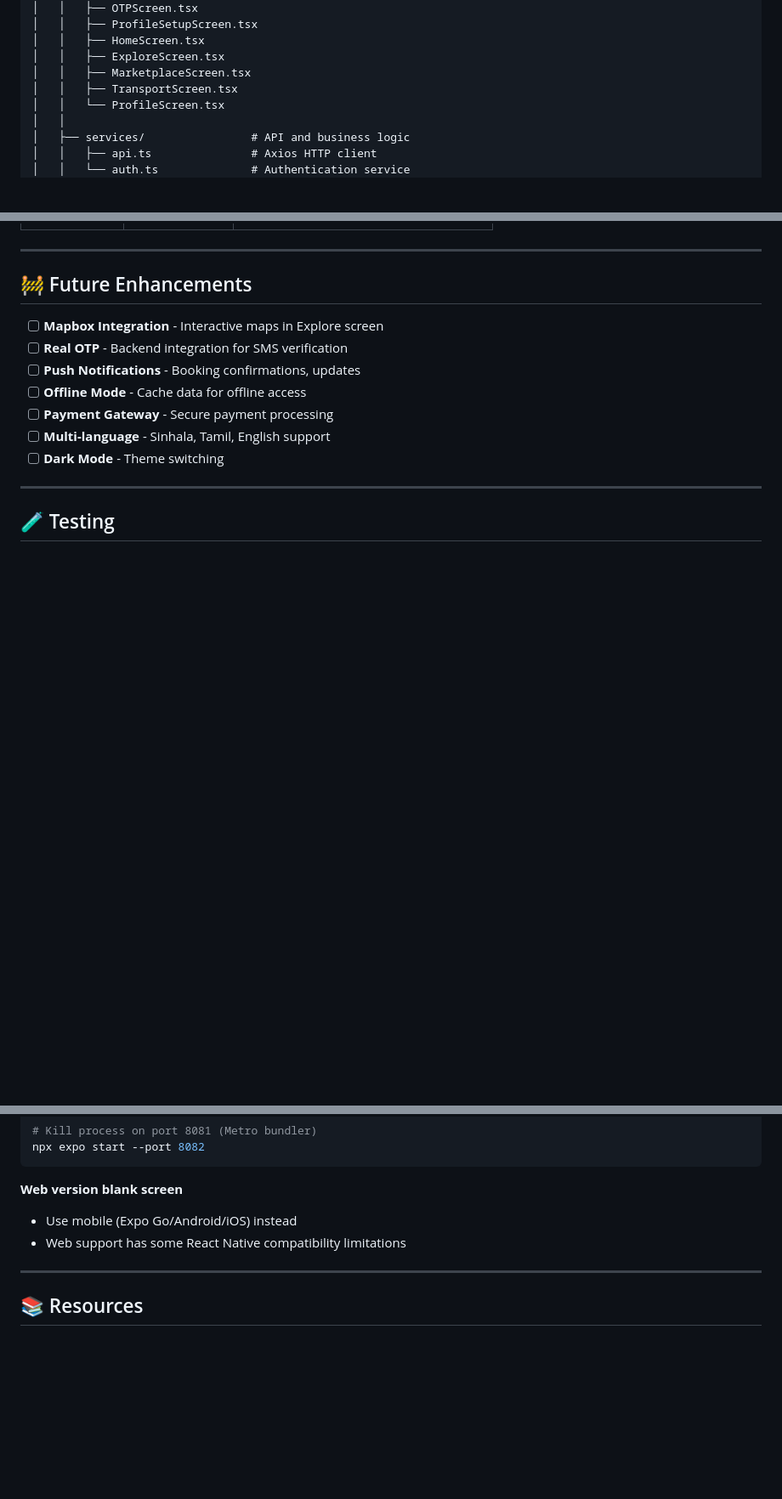
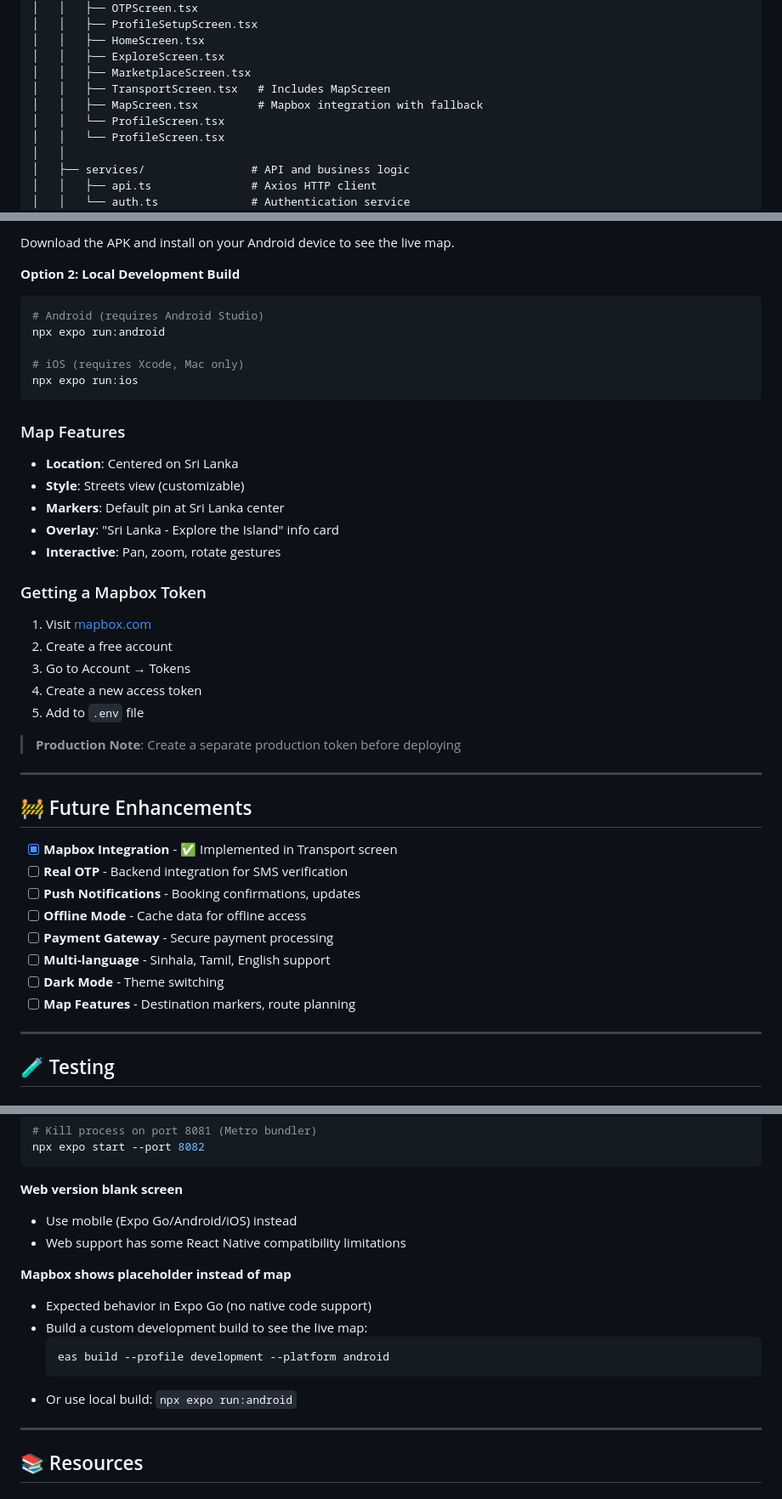
Before and after one commit to IdeaTech-RoamCeylon/RoamCeylon-IdeaTech, a Markdown page: RoamCeylon/README.md, 3 parts joined by grey strips. Shown at 85% size. GitHub-like rendering; blank space fills up the shorter version.

````diff
--- a/RoamCeylon/README.md
+++ b/RoamCeylon/README.md
@@ -65,7 +65,9 @@ RoamCeylon/
 │   │   ├── HomeScreen.tsx
 │   │   ├── ExploreScreen.tsx
 │   │   ├── MarketplaceScreen.tsx
-│   │   ├── TransportScreen.tsx
+│   │   ├── TransportScreen.tsx   # Includes MapScreen
+│   │   ├── MapScreen.tsx         # Mapbox integration with fallback
+│   │   └── ProfileScreen.tsx
 │   │   └── ProfileScreen.tsx
 │   │
 │   ├── services/                # API and business logic
@@ -295,15 +377,45 @@ npm run format     # Format code with Prettier
+Download the APK and install on your Android device to see the live map.
+
+**Option 2: Local Development Build**
+
+```bash
+# Android (requires Android Studio)
+npx expo run:android
+
+# iOS (requires Xcode, Mac only)
+npx expo run:ios
+```
+
+### Map Features
+
+- **Location**: Centered on Sri Lanka
+- **Style**: Streets view (customizable)
+- **Markers**: Default pin at Sri Lanka center
+- **Overlay**: "Sri Lanka - Explore the Island" info card
+- **Interactive**: Pan, zoom, rotate gestures
+
+### Getting a Mapbox Token
+
+1. Visit [mapbox.com](https://mapbox.com)
+2. Create a free account
+3. Go to Account → Tokens
+4. Create a new access token
+5. Add to `.env` file
+
+> **Production Note**: Create a separate production token before deploying
 
 ---
 
 ## 🚧 Future Enhancements
 
-- [ ] **Mapbox Integration** - Interactive maps in Explore screen
+- [x] **Mapbox Integration** - ✅ Implemented in Transport screen
 - [ ] **Real OTP** - Backend integration for SMS verification
 - [ ] **Push Notifications** - Booking confirmations, updates
 - [ ] **Offline Mode** - Cache data for offline access
 - [ ] **Payment Gateway** - Secure payment processing
 - [ ] **Multi-language** - Sinhala, Tamil, English support
 - [ ] **Dark Mode** - Theme switching
+- [ ] **Map Features** - Destination markers, route planning
 
 ---
 
@@ -354,6 +466,15 @@ npx expo start --port 8082
 - Use mobile (Expo Go/Android/iOS) instead
 - Web support has some React Native compatibility limitations
 
+**Mapbox shows placeholder instead of map**
+
+- Expected behavior in Expo Go (no native code support)
+- Build a custom development build to see the live map:
+  ```bash
+  eas build --profile development --platform android
+  ```
+- Or use local build: `npx expo run:android`
+
 ---
 
 ## 📚 Resources
````
Also changed, not shown: other parts of RoamCeylon/README.md (+88 -7 lines).
